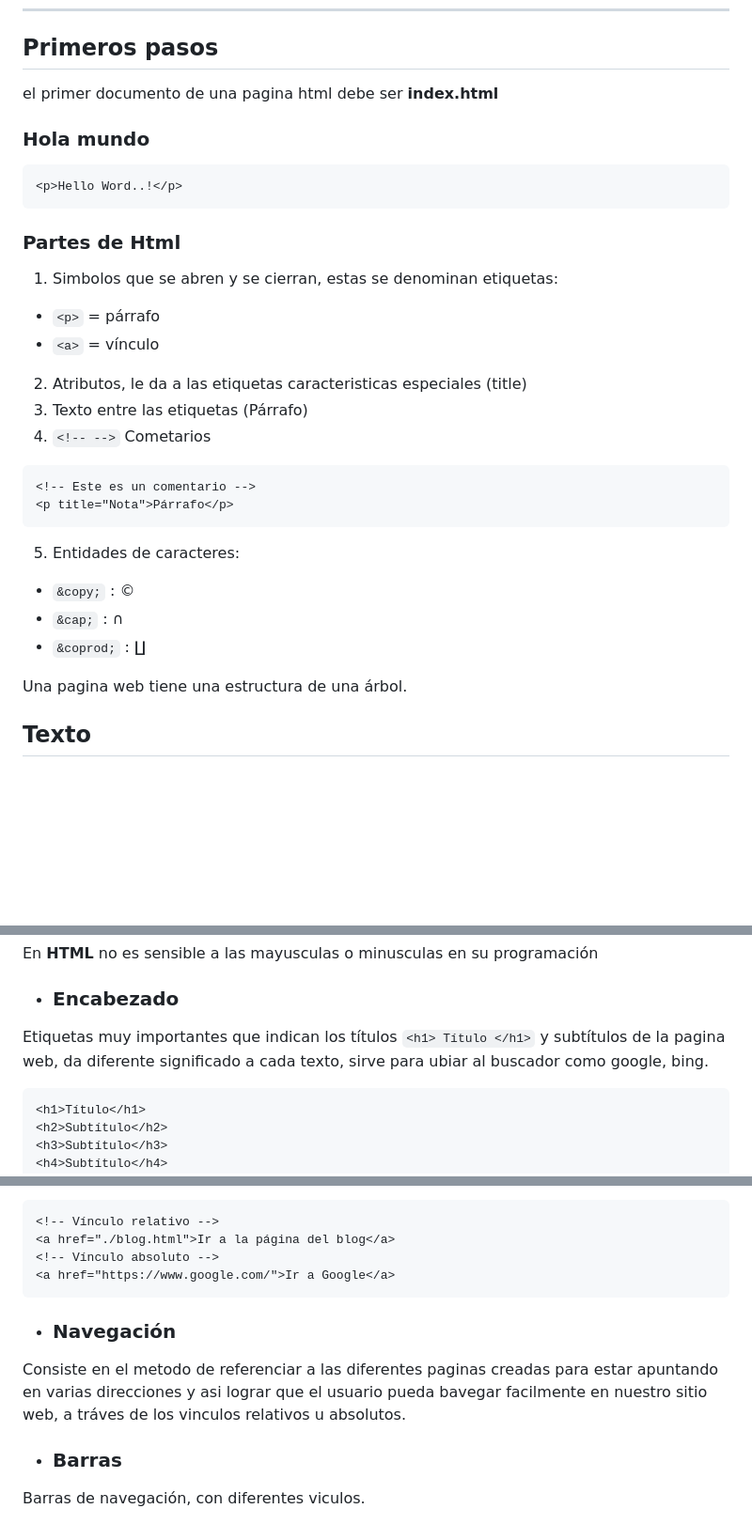
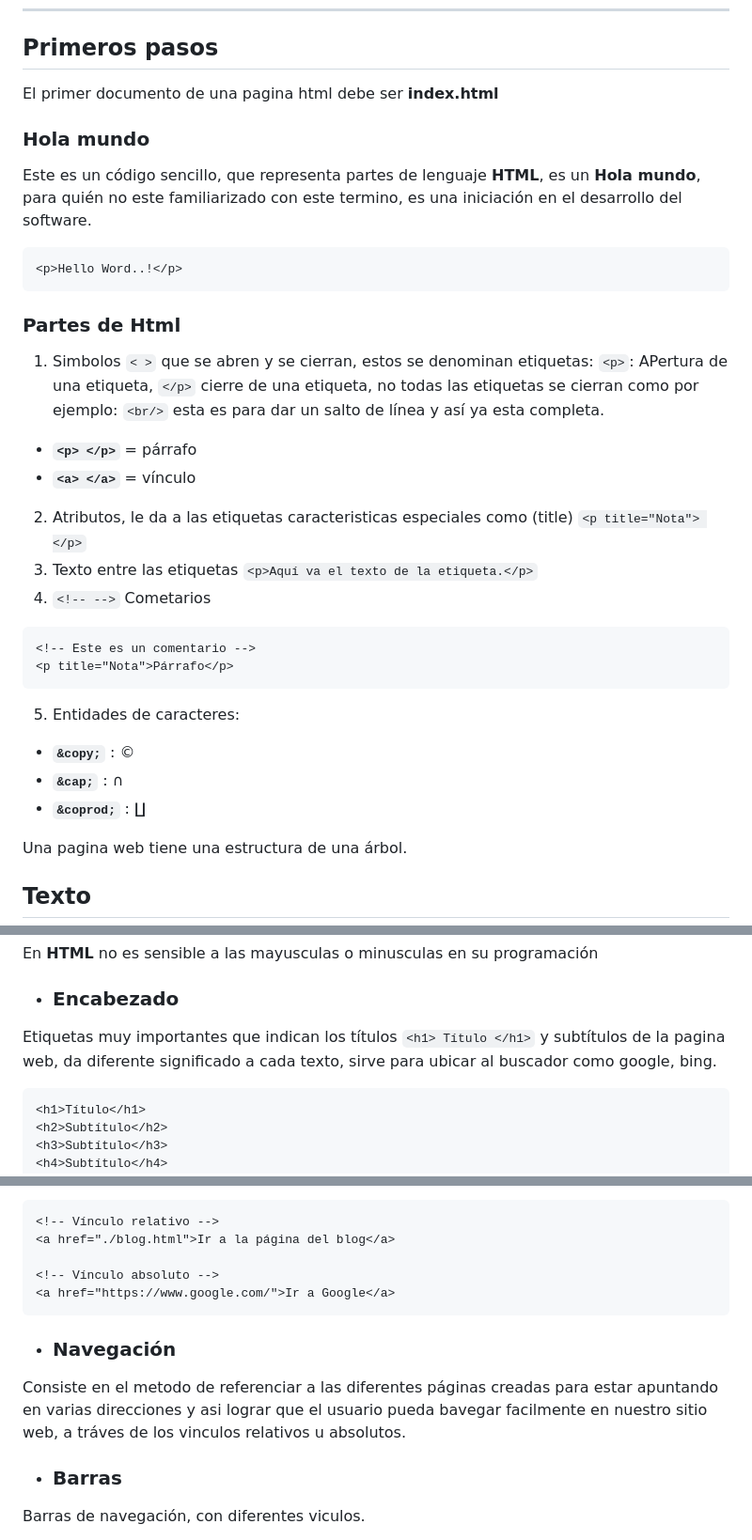
Before and after one commit to Dashtan555/My_Front-End_Course, a Markdown page: HTML/HTML course.md, 3 parts joined by grey strips. Shown: that part at 94% size. Rendered like a GitHub page; blank space fills up the shorter version.

````diff
--- a/HTML/HTML course.md
+++ b/HTML/HTML course.md
@@ -38,20 +44,23 @@ ___
 
 ## **Primeros pasos**
 
-el primer documento de una pagina html debe ser **index.html**
+El primer documento de una pagina html debe ser **index.html**
 
 ### Hola mundo
+Este es un código sencillo, que representa partes de lenguaje **HTML**, es un **Hola mundo**, para quién no este familiarizado con este termino, es una iniciación en el desarrollo del software.
+
 ```html
 <p>Hello Word..!</p>
 ```
 
 ### Partes de Html
 
-1. Simbolos que se abren y se cierran, estas se denominan etiquetas:
-* `<p>` = párrafo
-* `<a>` = vínculo
-2. Atributos, le da a las etiquetas caracteristicas especiales (title)
-3. Texto entre las etiquetas (Párrafo)
+1. Simbolos `< >` que se abren y se cierran, estos se denominan etiquetas:
+`<p>`: APertura de una etiqueta, `</p>` cierre de una etiqueta, no todas las etiquetas se cierran como por ejemplo: `<br/>` esta es para dar un salto de línea y así ya esta completa.
+* **`<p> </p>`** = párrafo
+* **`<a> </a>`** = vínculo
+2. Atributos, le da a las etiquetas caracteristicas especiales como (title) `<p title="Nota"> </p>`
+3. Texto entre las etiquetas `<p>Aquí va el texto de la etiqueta.</p>`
 4. `<!-- -->` Cometarios
 
 ```html
@@ -59,9 +68,9 @@ el primer documento de una pagina html debe ser **index.html**
 <p title="Nota">Párrafo</p>
 ```
 5. Entidades de caracteres:
-* `&copy;` : &copy;
-* `&cap;` : &cap;
-* `&coprod;` : &coprod;
+* **`&copy;`** : &copy;
+* **`&cap;`** : &cap;
+* **`&coprod;`** : &coprod;
 
 Una pagina web tiene una estructura de una árbol.
 
@@ -96,7 +105,7 @@ En **HTML** no es sensible a las mayusculas o minusculas en su programación
 <div id='id2.1'>
 
 * ### **Encabezado**
-Etiquetas muy importantes que indican los títulos `<h1> Título </h1>` y subtítulos de la pagina web, da diferente significado a cada texto, sirve para ubiar al buscador como google, bing.
+Etiquetas muy importantes que indican los títulos `<h1> Título </h1>` y subtítulos de la pagina web, da diferente significado a cada texto, sirve para ubicar al buscador como google, bing.
 
 ```html
 <h1>Título</h1>
@@ -242,6 +252,7 @@ Sirve para redireccionar a otros lugares, u otras páginas
 ```html
 <!-- Vínculo relativo -->
 <a href="./blog.html">Ir a la página del blog</a>
+
 <!-- Vínculo absoluto -->
 <a href="https://www.google.com/">Ir a Google</a>
 ```
@@ -249,7 +260,7 @@ Sirve para redireccionar a otros lugares, u otras páginas
 <div id='id3.3'>
 
 * ### **Navegación**
-Consiste en el metodo de referenciar a las diferentes paginas creadas para estar apuntando en varias direcciones y asi lograr que el usuario pueda bavegar facilmente en nuestro sitio web, a tráves de los vinculos relativos u absolutos.
+Consiste en el metodo de referenciar a las diferentes páginas creadas para estar apuntando en varias direcciones y asi lograr que el usuario pueda bavegar facilmente en nuestro sitio web, a tráves de los vinculos relativos u absolutos.
 
 <div id='id3.4'>
 
````
Also changed, not shown: other parts of HTML/HTML course.md (+113 -11 lines).
